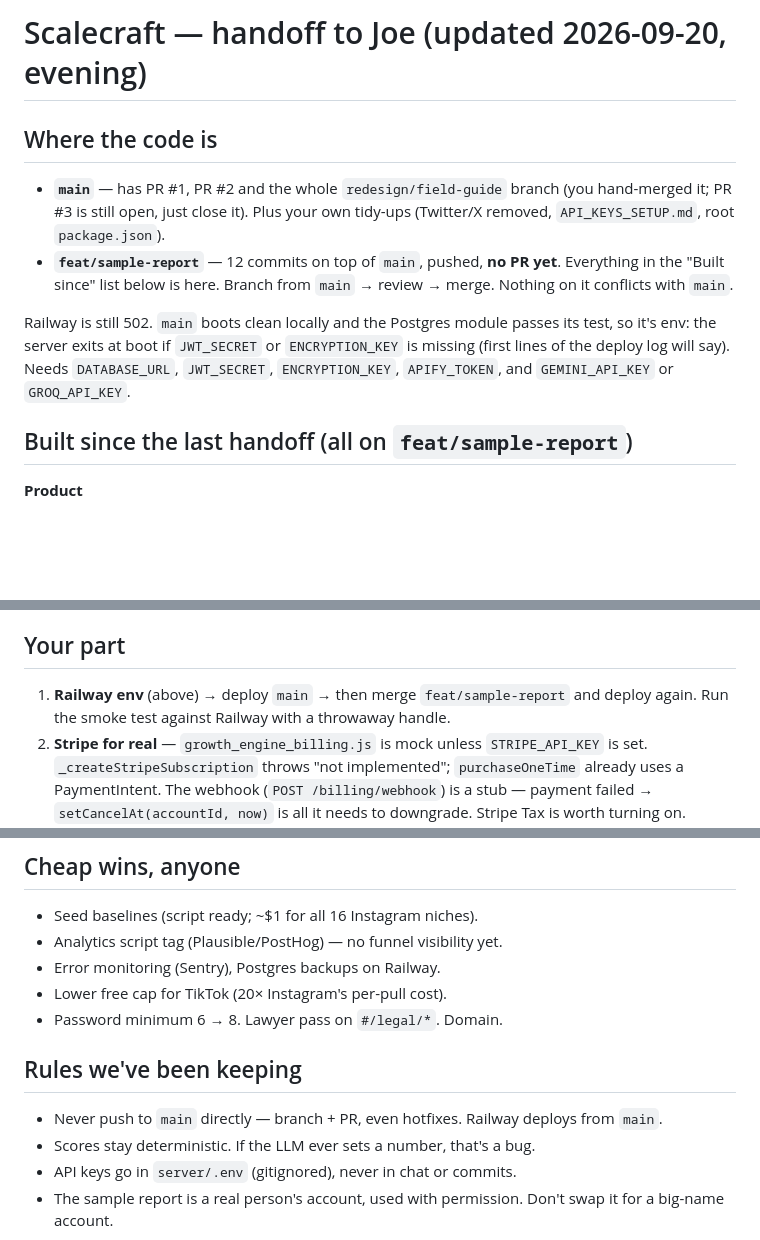
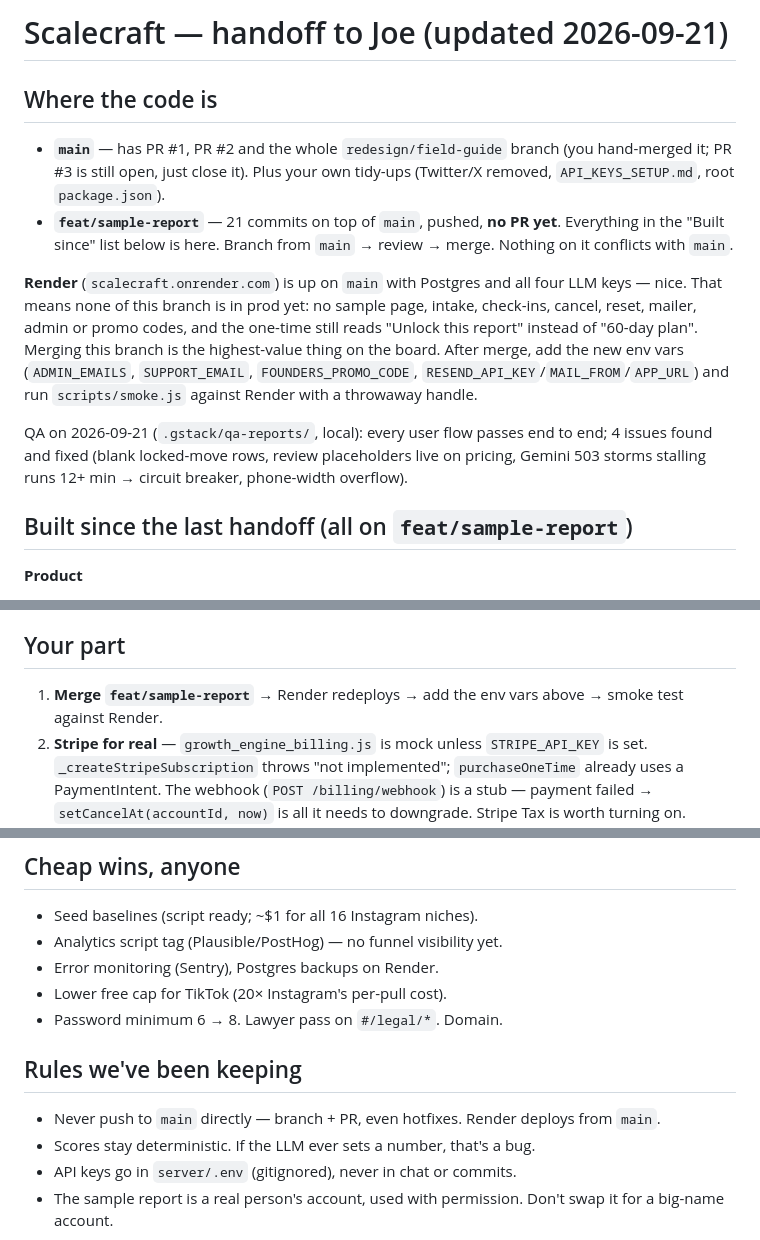
Before and after one commit to Futreeng/evaluation-engine, a Markdown page: HANDOFF_JOE.md, 3 parts joined by grey strips. Drawn GitHub-style; blank space fills up the shorter version.

Commit message:
Handoff: Render replaces Railway; QA + admin + promo status
Co-Authored-By: Claude Fable 5.1 <noreply@anthropic.com>

```diff
--- a/HANDOFF_JOE.md
+++ b/HANDOFF_JOE.md
@@ -1,11 +1,13 @@
-# Scalecraft — handoff to Joe (updated 2026-09-20, evening)
+# Scalecraft — handoff to Joe (updated 2026-09-21)
 
 ## Where the code is
 
 - **`main`** — has PR #1, PR #2 and the whole `redesign/field-guide` branch (you hand-merged it; PR #3 is still open, just close it). Plus your own tidy-ups (Twitter/X removed, `API_KEYS_SETUP.md`, root `package.json`).
-- **`feat/sample-report`** — 12 commits on top of `main`, pushed, **no PR yet**. Everything in the "Built since" list below is here. Branch from `main` → review → merge. Nothing on it conflicts with `main`.
+- **`feat/sample-report`** — 21 commits on top of `main`, pushed, **no PR yet**. Everything in the "Built since" list below is here. Branch from `main` → review → merge. Nothing on it conflicts with `main`.
 
-Railway is still 502. `main` boots clean locally and the Postgres module passes its test, so it's env: the server exits at boot if `JWT_SECRET` or `ENCRYPTION_KEY` is missing (first lines of the deploy log will say). Needs `DATABASE_URL`, `JWT_SECRET`, `ENCRYPTION_KEY`, `APIFY_TOKEN`, and `GEMINI_API_KEY` or `GROQ_API_KEY`.
+**Render** (`scalecraft.onrender.com`) is up on `main` with Postgres and all four LLM keys — nice. That means none of this branch is in prod yet: no sample page, intake, check-ins, cancel, reset, mailer, admin or promo codes, and the one-time still reads "Unlock this report" instead of "60-day plan". Merging this branch is the highest-value thing on the board. After merge, add the new env vars (`ADMIN_EMAILS`, `SUPPORT_EMAIL`, `FOUNDERS_PROMO_CODE`, `RESEND_API_KEY`/`MAIL_FROM`/`APP_URL`) and run `scripts/smoke.js` against Render with a throwaway handle.
+
+QA on 2026-09-21 (`.gstack/qa-reports/`, local): every user flow passes end to end; 4 issues found and fixed (blank locked-move rows, review placeholders live on pricing, Gemini 503 storms stalling runs 12+ min → circuit breaker, phone-width overflow).
 
 ## Built since the last handoff (all on `feat/sample-report`)
 
@@ -35,7 +37,7 @@ New DB tables/columns (both backends create them on boot): `growth_engine_plan_c
 
 ## Your part
 
-1. **Railway env** (above) → deploy `main` → then merge `feat/sample-report` and deploy again. Run the smoke test against Railway with a throwaway handle.
+1. **Merge `feat/sample-report`** → Render redeploys → add the env vars above → smoke test against Render.
 2. **Stripe for real** — `growth_engine_billing.js` is mock unless `STRIPE_API_KEY` is set. `_createStripeSubscription` throws "not implemented"; `purchaseOneTime` already uses a PaymentIntent. The webhook (`POST /billing/webhook`) is a stub — payment failed → `setCancelAt(accountId, now)` is all it needs to downgrade. Stripe Tax is worth turning on. Annual is shown on the pricing page but `subscribe` only takes monthly — wire it or hide the toggle.
 3. **Resend** — key + a verified sending domain (`MAIL_FROM`), `APP_URL` for links. Until then no email leaves the box, including password reset.
 4. **Meta OAuth "connect your account"** — your Graph API fetcher only reads owner-connected accounts; the scorer doesn't consume that data yet, parked until the connect flow exists.
@@ -45,13 +47,13 @@ New DB tables/columns (both backends create them on boot): `growth_engine_plan_c
 
 - Seed baselines (script ready; ~$1 for all 16 Instagram niches).
 - Analytics script tag (Plausible/PostHog) — no funnel visibility yet.
-- Error monitoring (Sentry), Postgres backups on Railway.
+- Error monitoring (Sentry), Postgres backups on Render.
 - Lower free cap for TikTok (20× Instagram's per-pull cost).
 - Password minimum 6 → 8. Lawyer pass on `#/legal/*`. Domain.
 
 ## Rules we've been keeping
 
-- Never push to `main` directly — branch + PR, even hotfixes. Railway deploys from `main`.
+- Never push to `main` directly — branch + PR, even hotfixes. Render deploys from `main`.
 - Scores stay deterministic. If the LLM ever sets a number, that's a bug.
 - API keys go in `server/.env` (gitignored), never in chat or commits.
 - The sample report is a real person's account, used with permission. Don't swap it for a big-name account.
```
